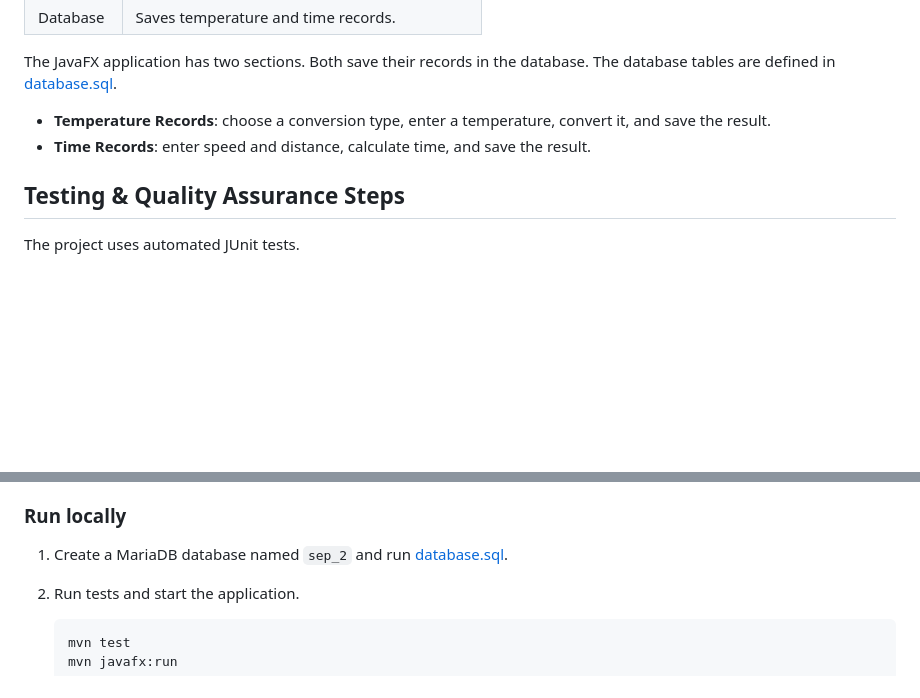
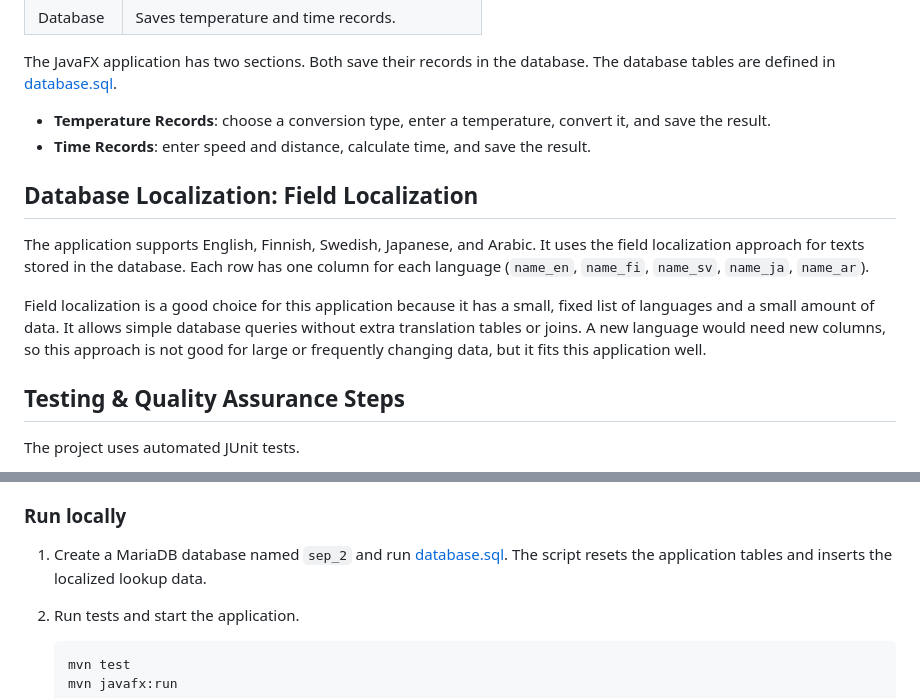
Before and after one commit to x-bananer/software-engineering-project-2, a Markdown page: README.md, 2 parts joined by grey strips. Rendered like a GitHub page; blank space fills up the shorter version.

Commit message:
docs: update readme with db l10n

```diff
--- a/README.md
+++ b/README.md
@@ -38,6 +38,12 @@ The JavaFX application has two sections. Both save their records in the database
 - **Temperature Records**: choose a conversion type, enter a temperature, convert it, and save the result.
 - **Time Records**: enter speed and distance, calculate time, and save the result.
 
+## Database Localization: Field Localization
+
+The application supports English, Finnish, Swedish, Japanese, and Arabic. It uses the field localization approach for texts stored in the database. Each row has one column for each language (`name_en`, `name_fi`, `name_sv`, `name_ja`, `name_ar`).
+
+Field localization is a good choice for this application because it has a small, fixed list of languages and a small amount of data. It allows simple database queries without extra translation tables or joins. A new language would need new columns, so this approach is not good for large or frequently changing data, but it fits this application well.
+
 ## Testing & Quality Assurance Steps
 
 The project uses automated JUnit tests.
@@ -71,7 +77,8 @@ Install:
 
 ### Run locally
 
-1. Create a MariaDB database named `sep_2` and run [database.sql](database.sql).
+1. Create a MariaDB database named `sep_2` and run [database.sql](database.sql). The script resets
+   the application tables and inserts the localized lookup data.
 
 2. Run tests and start the application.
 
```
